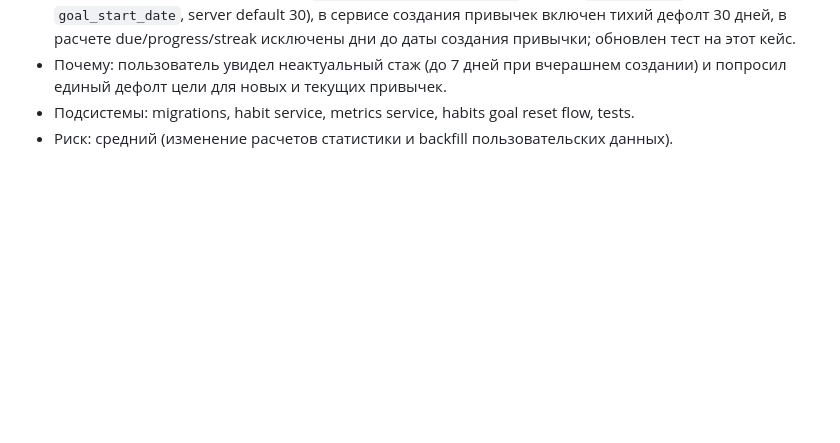
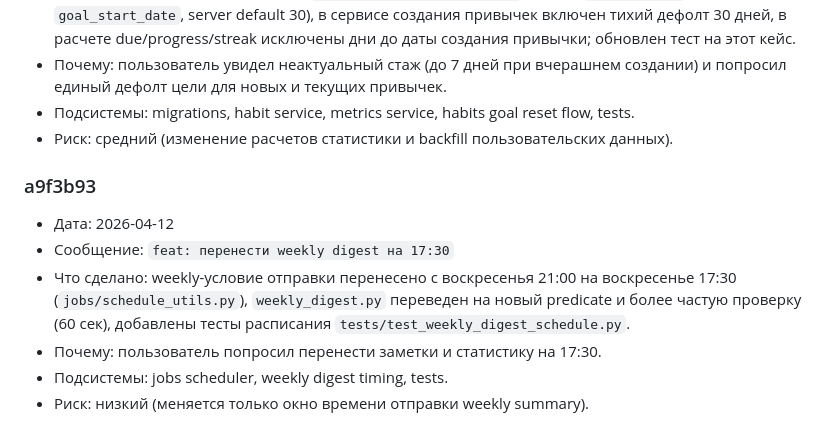
Before and after one commit to artkozk/develop-a-habit, a Markdown page: docs/COMMITS_LOG.md, the part around the change. Drawn GitHub-style; blank space fills up the shorter version.

Commit message:
docs: append weekly 17:30 schedule update

```diff
--- a/docs/COMMITS_LOG.md
+++ b/docs/COMMITS_LOG.md
@@ -377,3 +377,11 @@
 - Почему: пользователь увидел неактуальный стаж (до 7 дней при вчерашнем создании) и попросил единый дефолт цели для новых и текущих привычек.
 - Подсистемы: migrations, habit service, metrics service, habits goal reset flow, tests.
 - Риск: средний (изменение расчетов статистики и backfill пользовательских данных).
+
+### a9f3b93
+- Дата: 2026-04-12
+- Сообщение: `feat: перенести weekly digest на 17:30`
+- Что сделано: weekly-условие отправки перенесено с воскресенья 21:00 на воскресенье 17:30 (`jobs/schedule_utils.py`), `weekly_digest.py` переведен на новый predicate и более частую проверку (60 сек), добавлены тесты расписания `tests/test_weekly_digest_schedule.py`.
+- Почему: пользователь попросил перенести заметки и статистику на 17:30.
+- Подсистемы: jobs scheduler, weekly digest timing, tests.
+- Риск: низкий (меняется только окно времени отправки weekly summary).
```
Also changed, not shown: docs/AI_FUNCTIONAL_SPEC_APPEND_ONLY.md (+2 -0 lines), docs/PRODUCT_SPEC_APPEND_ONLY.md (+2 -0 lines).
